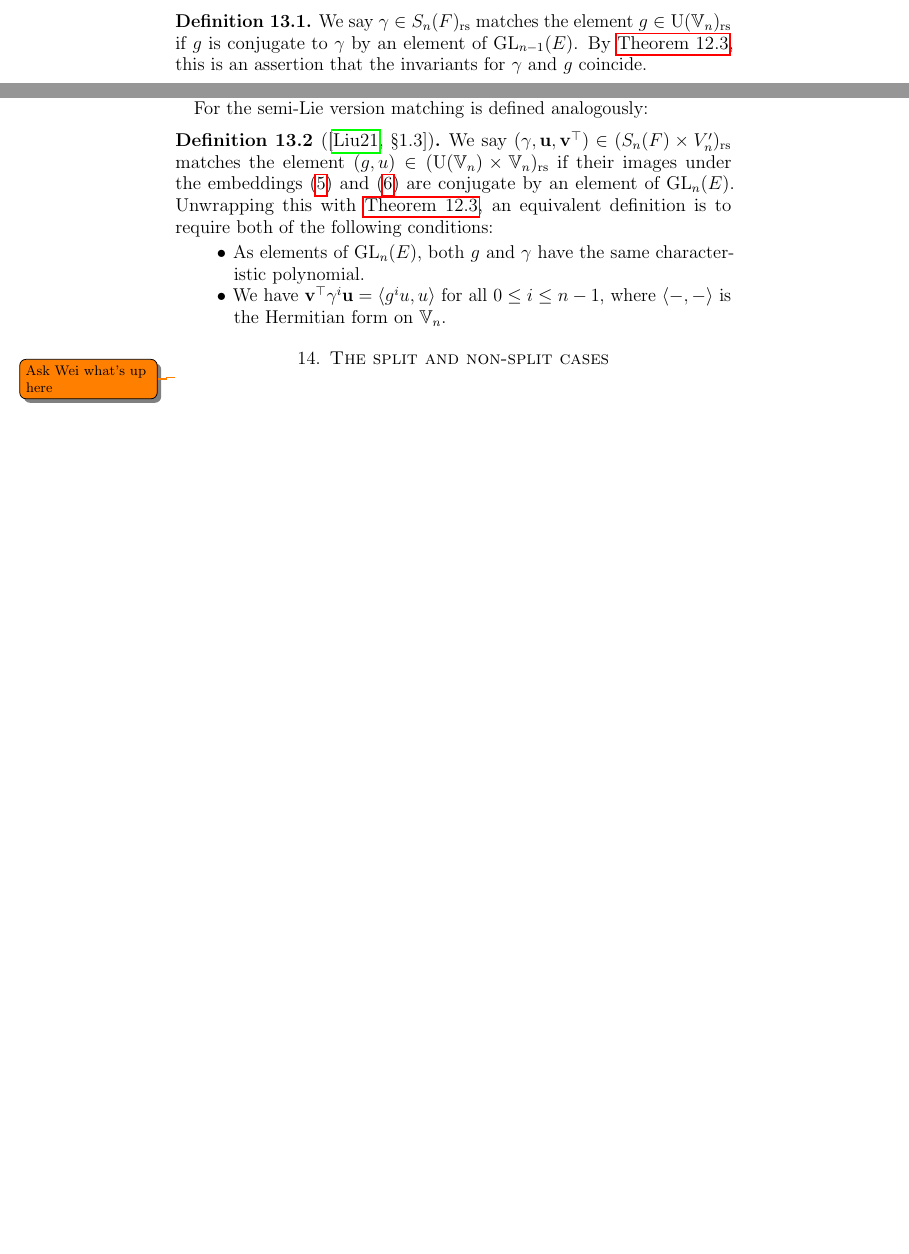
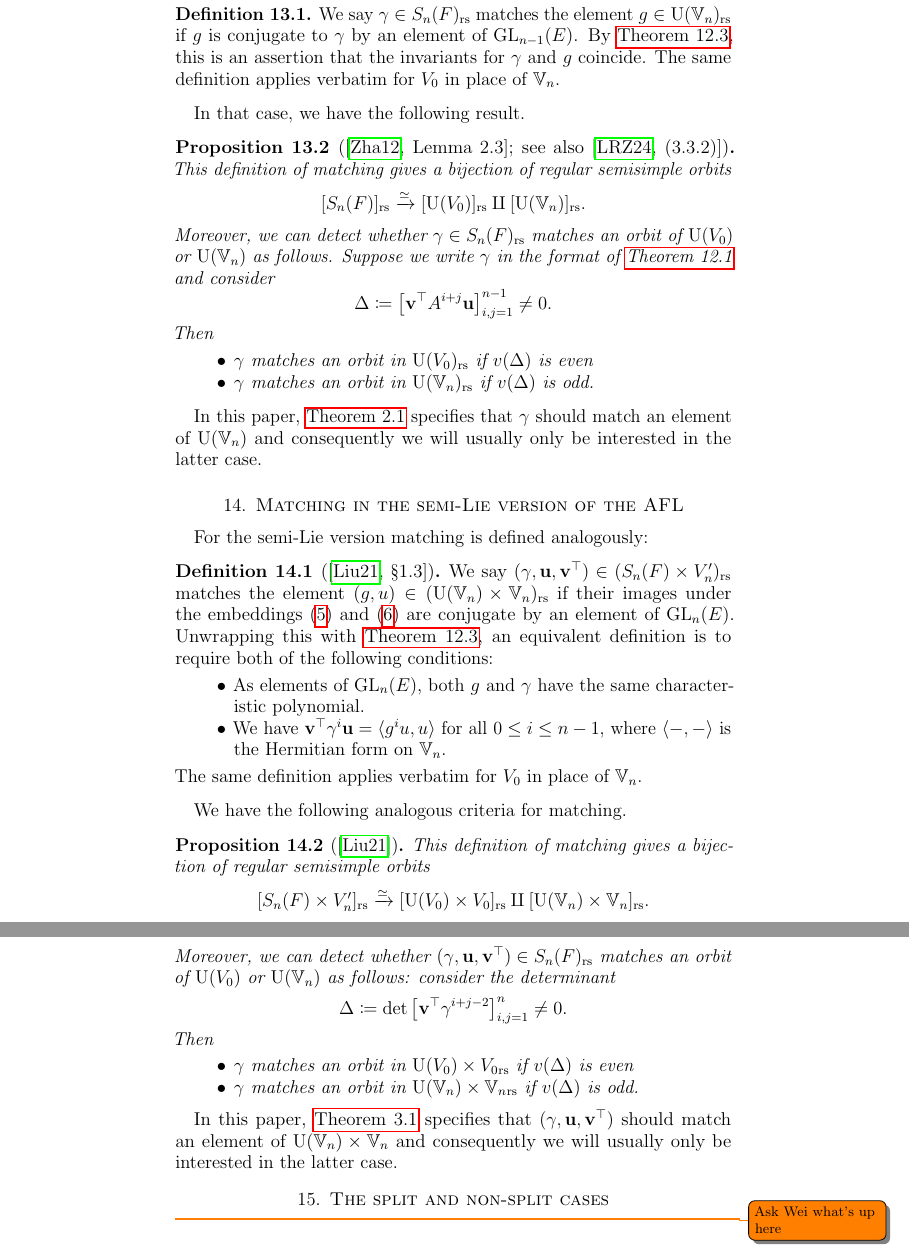
Before and after one commit to vEnhance/evans-phd-notebook, a LaTeX thesis (thesis/oldamsthesis.tex, which reads thesis/matching.tex): two parts of pages 19 and 20 of 88 before the commit and two parts of pages 20 and 21 of 89 after it, joined at a grey line, cut so that both start at the same text, the shorter picture padded with empty space. Compiled offline with pdfLaTeX.

Commit message:
fix(matching): Resolve minor matching issues

```diff
--- a/thesis/matching.tex
+++ b/thesis/matching.tex
@@ -117,7 +121,30 @@ We now describe the matching condition used in the group version of AFL.
   By \Cref{rem:invariants}, this is an assertion that
   the invariants for $\gamma$ and $g$ coincide.
+  The same definition applies verbatim for $V_0$ in place of $\VV_n$.
   \label{def:matching_inhomog}
 \end{definition}
+In that case, we have the following result.
+\begin{proposition}
+  [{\cite[Lemma 2.3]{ref:AFL}}; see also {\cite[(3.3.2)]{ref:AFLspherical}}]
+  \label{prop:valuation_delta_matching}
+  This definition of matching gives
+  a bijection of regular semisimple orbits
+  \[ [S_n(F)]\rs \xrightarrow{\simeq} [\U(V_0)]\rs \amalg [\U(\VV_n)]\rs. \]
+  Moreover, we can detect whether $\gamma \in S_n(F)\rs$ matches an orbit of
+  $\U(V_0)$ or $\U(\VV_n)$ as follows.
+  Suppose we write $\gamma$ in the format of \Cref{def:rs} and consider
+  \[ \Delta \coloneqq \left[ \vv^\top A^{i+j} \uu \right]_{i,j=1}^{n-1} \neq 0. \]
+  Then
+  \begin{itemize}
+    \ii $\gamma$ matches an orbit in $\U(V_0)\rs$ if $v(\Delta)$ is even
+    \ii $\gamma$ matches an orbit in $\U(\VV_n)\rs$ if $v(\Delta)$ is odd.
+  \end{itemize}
+\end{proposition}
+In this paper, \Cref{conj:inhomog}
+specifies that $\gamma$ should match an element of $\U(\VV_n)$
+and consequently we will usually only be interested in the latter case.
+
+\section{Matching in the semi-Lie version of the AFL}
 For the semi-Lie version matching is defined analogously:
 \begin{definition}
   [{\cite[\S1.3]{ref:liuFJ}}]
@@ -133,8 +160,28 @@ For the semi-Lie version matching is defined analogously:
     \ii We have $\vv^\top \gamma^i \uu = \left< g^i u, u \right>$ for all $0 \le i \le n-1$,
     where $\left< -,- \right>$ is the Hermitian form on $\VV_n$.
   \end{itemize}
+  The same definition applies verbatim for $V_0$ in place of $\VV_n$.
   \label{def:matching_semi_lie}
 \end{definition}
+We have the following analogous criteria for matching.
+\begin{proposition}
+  [\cite{ref:liuFJ}]
+  \label{prop:valuation_delta_matching}
+  This definition of matching gives
+  a bijection of regular semisimple orbits
+  \[ [S_n(F) \times V_n']\rs \xrightarrow{\simeq} [\U(V_0) \times V_0]\rs \amalg [\U(\VV_n) \times \VV_n]\rs. \]
+  Moreover, we can detect whether $\guv \in S_n(F)\rs$ matches an orbit of
+  $\U(V_0)$ or $\U(\VV_n)$ as follows: consider the determinant
+  \[ \Delta \coloneqq \det \left[ \vv^\top \gamma^{i+j-2} \right]_{i,j=1}^n \neq 0. \]
+  Then
+  \begin{itemize}
+    \ii $\gamma$ matches an orbit in $\U(V_0) \times V_0\rs$ if $v(\Delta)$ is even
+    \ii $\gamma$ matches an orbit in $\U(\VV_n) \times \VV_n\rs$ if $v(\Delta)$ is odd.
+  \end{itemize}
+\end{proposition}
+In this paper, \Cref{conj:semi_lie_spherical}
+specifies that $\guv$ should match an element of $\U(\VV_n) \times \VV_n$
+and consequently we will usually only be interested in the latter case.
 
 \section{The split and non-split cases}
 \todo{Ask Wei what's up here}
```
Also changed, not shown: thesis/matching.tex (22 more changed lines).
